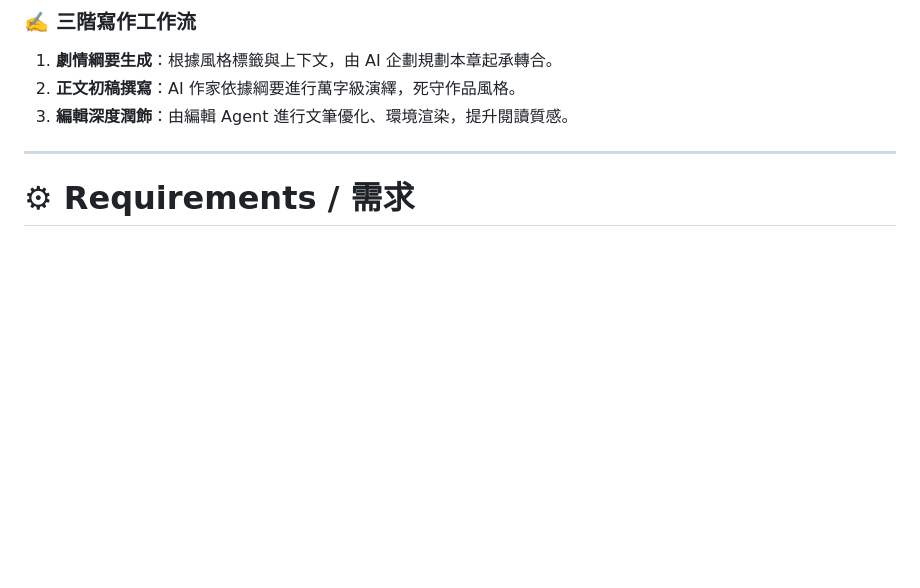
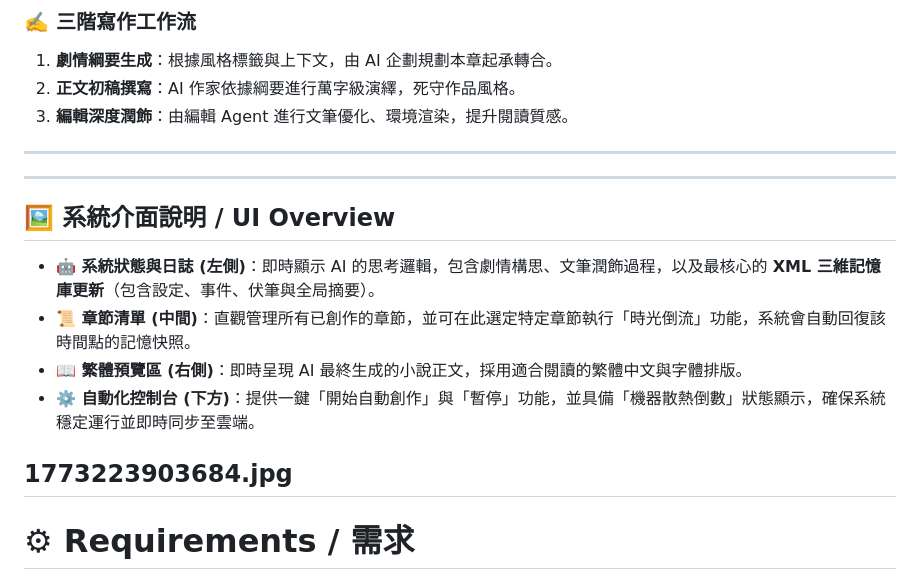
Before and after one commit to ddmmbb-2/Novel-AI-Agent, a Markdown page: README.md, the part around the change. Drawn GitHub-style; blank space fills up the shorter version.

Commit message:
Enhance README with UI Overview section
Added UI overview section to README with detailed descriptions of system components.

```diff
--- a/README.md
+++ b/README.md
@@ -49,6 +49,23 @@ Novel-AI-Agent is a comprehensive **AI storytelling ecosystem** featuring long-t
 3. **編輯深度潤飾**：由編輯 Agent 進行文筆優化、環境渲染，提升閱讀質感。
 
 ---
+
+
+
+---
+
+
+## 🖼️ 系統介面說明 / UI Overview
+
+* **🤖 系統狀態與日誌 (左側)**：即時顯示 AI 的思考邏輯，包含劇情構思、文筆潤飾過程，以及最核心的 **XML 三維記憶庫更新**（包含設定、事件、伏筆與全局摘要）。
+* **📜 章節清單 (中間)**：直觀管理所有已創作的章節，並可在此選定特定章節執行「時光倒流」功能，系統會自動回復該時間點的記憶快照。
+* **📖 繁體預覽區 (右側)**：即時呈現 AI 最終生成的小說正文，採用適合閱讀的繁體中文與字體排版。
+* **⚙️ 自動化控制台 (下方)**：提供一鍵「開始自動創作」與「暫停」功能，並具備「機器散熱倒數」狀態顯示，確保系統穩定運行並即時同步至雲端。
+
+1773223903684.jpg
+---
+
+
 
 # ⚙ Requirements / 需求
 
```
